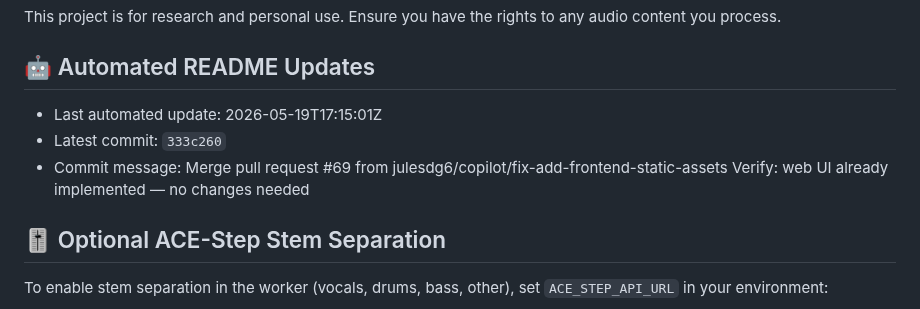
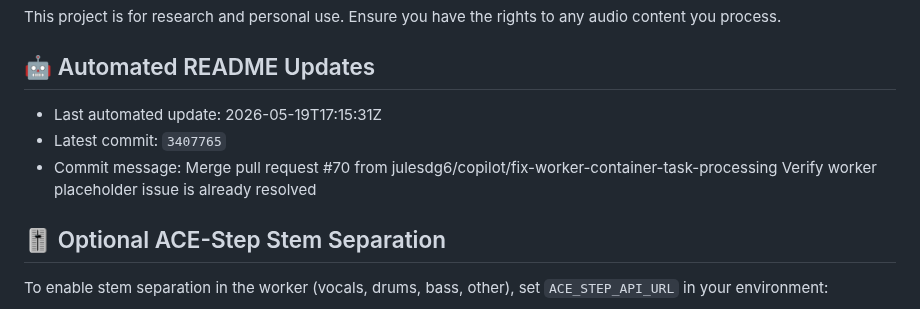
Before and after one commit to julesdg6/shank, a Markdown page: README.md, the part around the change. GitHub-like rendering.

Commit message:
docs: update README metadata [skip readme-update]

```diff
--- a/README.md
+++ b/README.md
@@ -150,9 +150,9 @@ This project is for research and personal use. Ensure you have the rights to any
 
 ## 🤖 Automated README Updates
 <!-- readme-update:start -->
-- Last automated update: 2026-05-19T17:15:01Z
-- Latest commit: `333c260`
-- Commit message: Merge pull request #69 from julesdg6/copilot/fix-add-frontend-static-assets  Verify: web UI already implemented — no changes needed
+- Last automated update: 2026-05-19T17:15:31Z
+- Latest commit: `3407765`
+- Commit message: Merge pull request #70 from julesdg6/copilot/fix-worker-container-task-processing  Verify worker placeholder issue is already resolved
 <!-- readme-update:end -->
 
 ## 🎚 Optional ACE-Step Stem Separation
```
